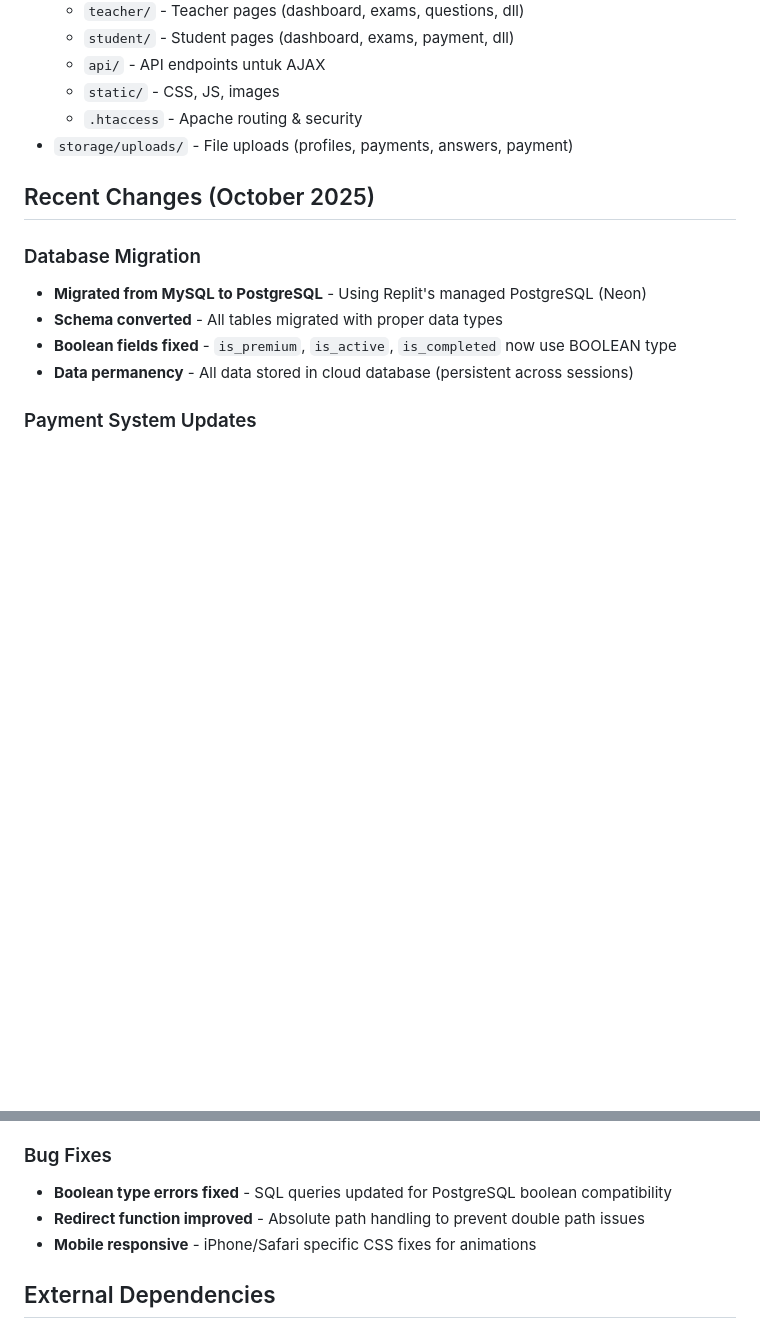
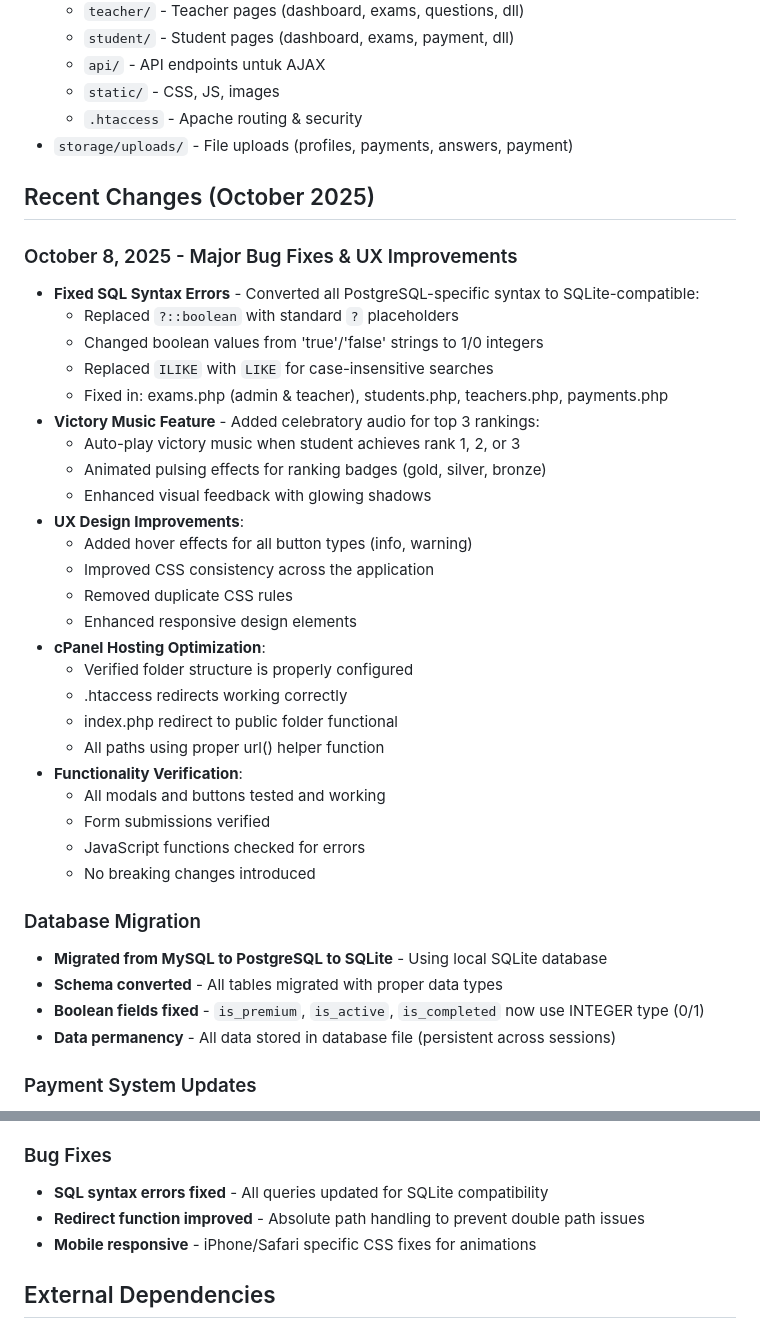
Before and after one commit to rafliyusuf999/aplikasi-tryout-siswa-dan-pembelajaran, a Markdown page: replit.md, 2 parts joined by grey strips. GitHub-like rendering; blank space fills up the shorter version.

Commit message:
Fix database errors, improve design, and add victory music
Updates PostgreSQL syntax to SQLite, implements victory music and animations for top rankings, enhances UX design, optimizes cPanel hosting structure, and verifies all button and form functionalities.

Replit-Commit-Author: Agent
Replit-Commit-Session-Id: 1f1bd09f-630d-48da-bb26-b5ea53186eee
Replit-Commit-Checkpoint-Type: full_checkpoint

```diff
--- a/replit.md
+++ b/replit.md
@@ -133,11 +133,37 @@ Preferred communication style: Simple, everyday language.
 
 ## Recent Changes (October 2025)
 
+### October 8, 2025 - Major Bug Fixes & UX Improvements
+- **Fixed SQL Syntax Errors** - Converted all PostgreSQL-specific syntax to SQLite-compatible:
+  - Replaced `?::boolean` with standard `?` placeholders
+  - Changed boolean values from 'true'/'false' strings to 1/0 integers
+  - Replaced `ILIKE` with `LIKE` for case-insensitive searches
+  - Fixed in: exams.php (admin & teacher), students.php, teachers.php, payments.php
+- **Victory Music Feature** - Added celebratory audio for top 3 rankings:
+  - Auto-play victory music when student achieves rank 1, 2, or 3
+  - Animated pulsing effects for ranking badges (gold, silver, bronze)
+  - Enhanced visual feedback with glowing shadows
+- **UX Design Improvements**:
+  - Added hover effects for all button types (info, warning)
+  - Improved CSS consistency across the application
+  - Removed duplicate CSS rules
+  - Enhanced responsive design elements
+- **cPanel Hosting Optimization**:
+  - Verified folder structure is properly configured
+  - .htaccess redirects working correctly
+  - index.php redirect to public folder functional
+  - All paths using proper url() helper function
+- **Functionality Verification**:
+  - All modals and buttons tested and working
+  - Form submissions verified
+  - JavaScript functions checked for errors
+  - No breaking changes introduced
+
 ### Database Migration
-- **Migrated from MySQL to PostgreSQL** - Using Replit's managed PostgreSQL (Neon)
+- **Migrated from MySQL to PostgreSQL to SQLite** - Using local SQLite database
 - **Schema converted** - All tables migrated with proper data types
-- **Boolean fields fixed** - `is_premium`, `is_active`, `is_completed` now use BOOLEAN type
-- **Data permanency** - All data stored in cloud database (persistent across sessions)
+- **Boolean fields fixed** - `is_premium`, `is_active`, `is_completed` now use INTEGER type (0/1)
+- **Data permanency** - All data stored in database file (persistent across sessions)
 
 ### Payment System Updates
 - **Removed pending tab** - Default view is now "approved" payments
@@ -151,7 +177,7 @@ Preferred communication style: Simple, everyday language.
 - **Category tagging** - Questions can be categorized (Math, Science, etc.)
 
 ### Bug Fixes
-- **Boolean type errors fixed** - SQL queries updated for PostgreSQL boolean compatibility
+- **SQL syntax errors fixed** - All queries updated for SQLite compatibility
 - **Redirect function improved** - Absolute path handling to prevent double path issues
 - **Mobile responsive** - iPhone/Safari specific CSS fixes for animations
 
```
